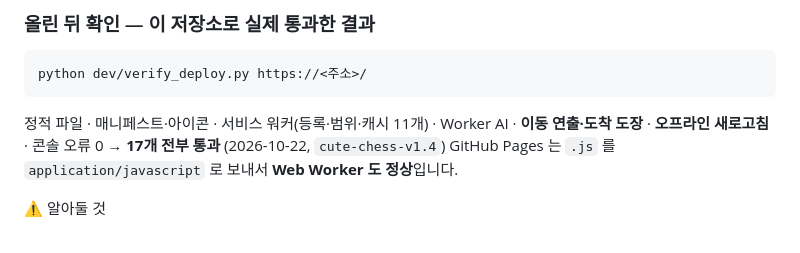
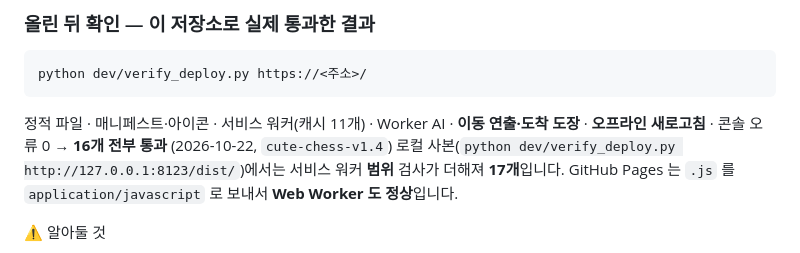
Before and after one commit to javacoffeemoo-rgb/cute-chess, a Markdown page: README.md, the part around the change. Drawn GitHub-style.

Commit message:
README : 배포 검증 개수 정정 (실서비스 16개 · 로컬 사본 17개)

````diff
--- a/README.md
+++ b/README.md
@@ -562,7 +562,8 @@ gh api -X POST repos/<사용자>/<저장소>/pages -f "source[branch]=main" -f "
 ```powershell
 python dev/verify_deploy.py https://<주소>/
 ```
-정적 파일 · 매니페스트·아이콘 · 서비스 워커(등록·범위·캐시 11개) · Worker AI · **이동 연출·도착 도장** · **오프라인 새로고침** · 콘솔 오류 0 → **17개 전부 통과** (2026-10-22, `cute-chess-v1.4`)
+정적 파일 · 매니페스트·아이콘 · 서비스 워커(캐시 11개) · Worker AI · **이동 연출·도착 도장** · **오프라인 새로고침** · 콘솔 오류 0 → **16개 전부 통과** (2026-10-22, `cute-chess-v1.4`)
+로컬 사본(`python dev/verify_deploy.py http://127.0.0.1:8123/dist/`)에서는 서비스 워커 **범위** 검사가 더해져 **17개**입니다.
 GitHub Pages 는 `.js` 를 `application/javascript` 로 보내서 **Web Worker 도 정상**입니다.
 
 ⚠️ 알아둘 것
````
